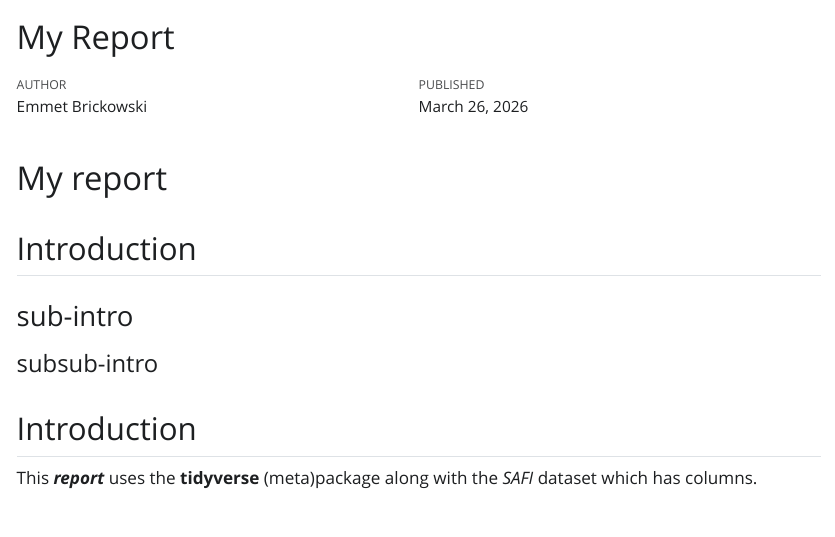
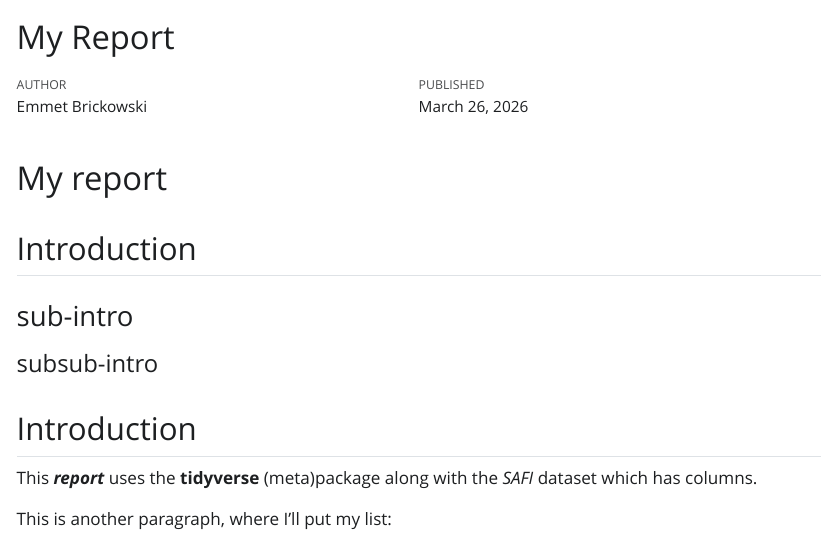
Before and after one commit to 4TUResearchData-Carpentries/data_carpentry_learners, a Quarto document (data-carpentry/my-report.qmd): the page in a window 1100 px wide, from its top. The pictures show the output file data-carpentry/my-report.html that the author committed with the source, opened offline; Quarto's library style sheets are replaced by a plain one without menus.

Commit message:
gitautosync update 6

```diff
--- a/data-carpentry/my-report.qmd
+++ b/data-carpentry/my-report.qmd
@@ -14,3 +14,5 @@ format: html
 
 This ***report*** uses the **tidyverse**
 (meta)package along with the *SAFI* dataset which has columns.
+
+This is another paragraph, where I'll put my list:
```
Also changed, not shown: data-carpentry/my-report.html.
